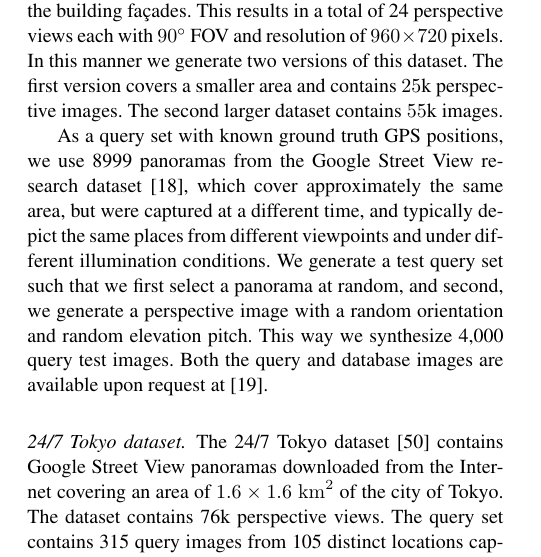
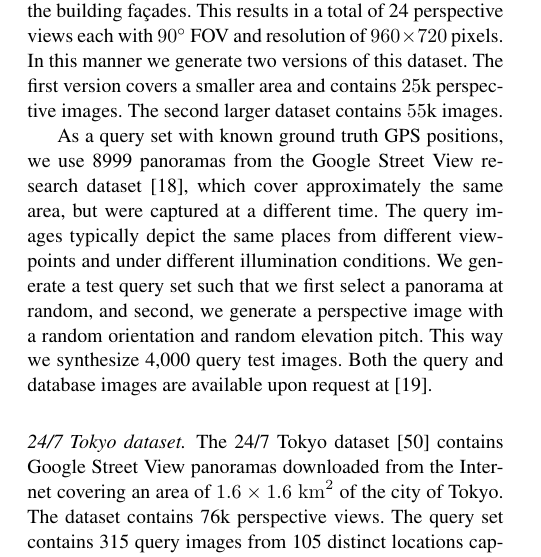
Before and after one commit to gronat/submission, a LaTeX paper (manuscript.tex): part of one column of page 8 of 18, cut so that both start at the same text. Compiled offline with pdfLaTeX.

Commit message:
minor eidts

```diff
--- a/manuscript.tex
+++ b/manuscript.tex
@@ -606,7 +606,7 @@ grestore
     \paragraph{Pittsburgh dataset.}
       The first dataset contains Google Street View panoramas downloaded from the Internet covering an area of $1.3 \times 1.2 \; {\rm km}^2$ of the city of Pittsburgh (U.S.). Similar to~\cite{Chen11}, we generate for each panorama 12 overlapping perspective views corresponding to two different elevation angles $4^\circ$ and $28^\circ$ to capture both the street-level scene and the building fa\c{c}ades. This results in a total of 24 perspective views each with $90^\circ$ FOV and resolution of $960 \times 720$ pixels. In this manner we generate two versions of this dataset. The first version covers a smaller area and contains $25$k perspective images.  The second larger dataset contains $55$k images.
 
-      As a query set with known ground truth GPS positions, we use 8999 panoramas from the Google Street View research dataset~\cite{GoogleResearch}, which cover approximately the same area, but were captured at a different time, and typically depict the same places from different viewpoints and under different illumination conditions.
+      As a query set with known ground truth GPS positions, we use 8999 panoramas from the Google Street View research dataset~\cite{GoogleResearch}, which cover approximately the same area, but were captured at a different time. The query images typically depict the same places from different viewpoints and under different illumination conditions.
       We generate a test query set such that we first select a panorama at random, and second, we generate a perspective image with a random orientation and random elevation pitch. This way we synthesize 4,000 query test images. Both the query and database images are available upon request at~\cite{GronatProjectPage}.
 
 
```
